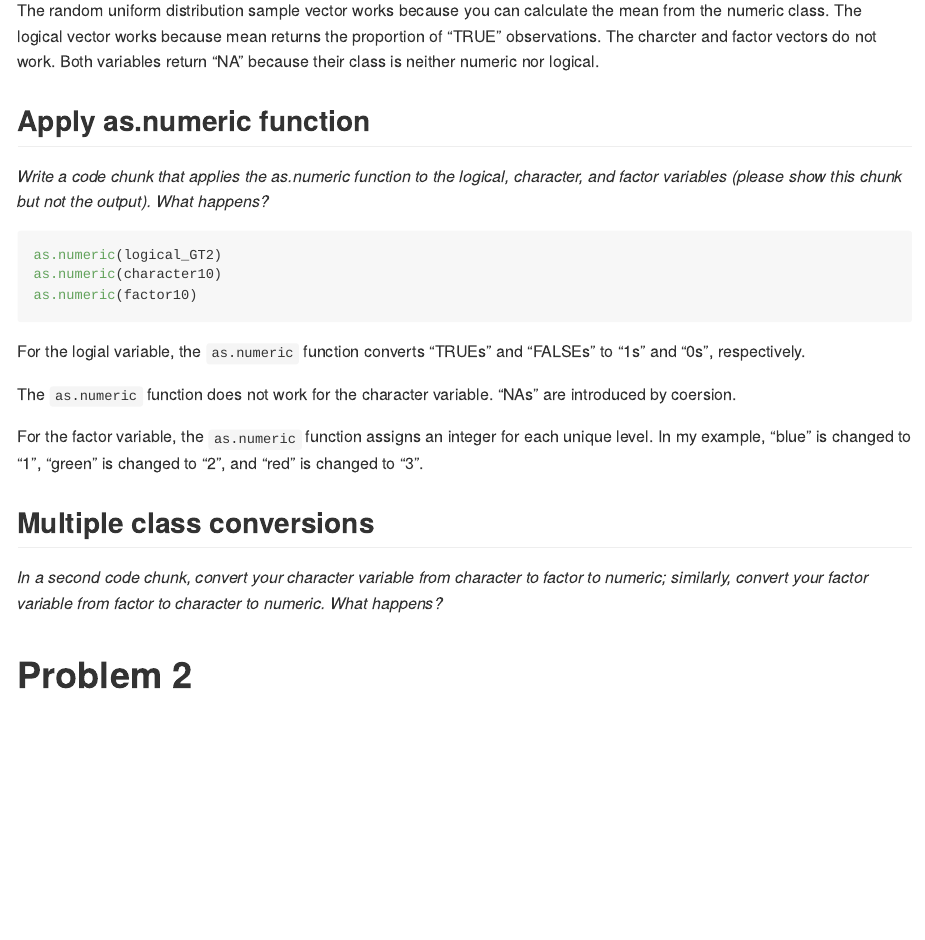
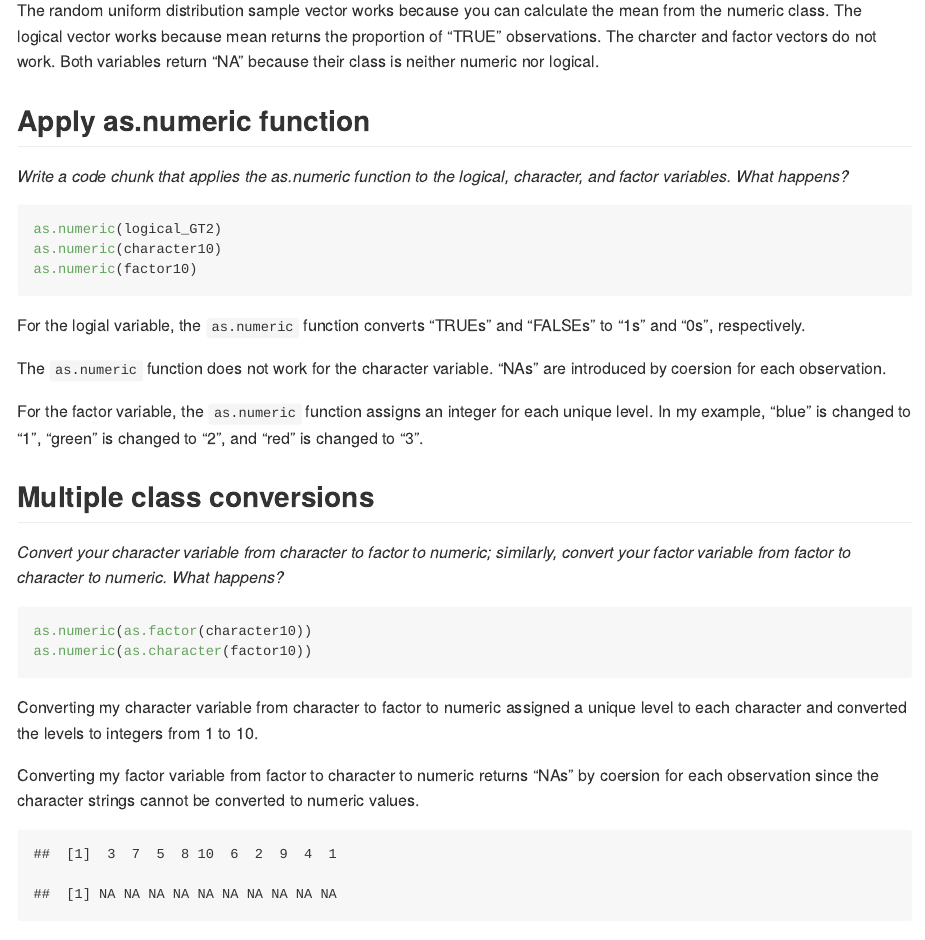
Before and after one commit to sal2222/p8105_hw1_sal2222, an R Markdown document (p8105_hw1_sal2222.Rmd): the page in a window 1100 px wide, from 2110 px down. Rendered offline with R 4.5, knitr and Pandoc, with nearby package versions.

Commit message:
multiple class changes, end of Problem 1

````diff
--- a/p8105_hw1_sal2222.Rmd
+++ b/p8105_hw1_sal2222.Rmd
@@ -62,7 +58,7 @@ mean(factor10)
 The random uniform distribution sample vector works because you can calculate the mean from the numeric class. The logical vector works because mean returns the proportion of "TRUE" observations. The charcter and factor vectors do not work. Both variables return "NA" because their class is neither numeric nor logical.
 
 ## Apply as.numeric function
-*Write a code chunk that applies the as.numeric function to the logical, character, and factor variables (please show this chunk but not the output). What happens?*
+*Write a code chunk that applies the as.numeric function to the logical, character, and factor variables. What happens?*
 
 ```{r reclass, results = 'hide', warning = FALSE}
 
@@ -74,13 +70,31 @@ as.numeric(factor10)
 
 For the logial variable, the `as.numeric` function converts "TRUEs" and "FALSEs" to "1s" and "0s", respectively.
 
-The `as.numeric` function does not work for the character variable. "NAs" are introduced by coersion.
+The `as.numeric` function does not work for the character variable. "NAs" are introduced by coersion for each observation.
 
 For the factor variable, the `as.numeric` function assigns an integer for each unique level.  In my example, "blue" is changed to "1", "green" is changed to "2", and "red" is changed to "3".
 
 
 ## Multiple class conversions
-*In a second code chunk, convert your character variable from character to factor to numeric; similarly, convert your factor variable from factor to character to numeric. What happens?*
+*Convert your character variable from character to factor to numeric; similarly, convert your factor variable from factor to character to numeric. What happens?*
+
+```{r reclass_multiple, results = 'hide', warning = FALSE}
+
+as.numeric(as.factor(character10))
+as.numeric(as.character(factor10))
+
+```
+
+Converting my character variable from character to factor to numeric assigned a unique level to each character and converted the levels to integers from 1 to 10.
+
+Converting my factor variable from factor to character to numeric returns "NAs" by coersion for each observation since the character strings cannot be converted to numeric values.
+
+```{r {r reclass_multiple_output, echo = FALSE, warning = FALSE}
+
+as.numeric(as.factor(character10))
+as.numeric(as.character(factor10))
+
+```
 
 
 # Problem 2
````
Also changed, not shown: p8105_hw1_sal2222.md, p8105_hw1_sal2222.Rmd (10 more changed lines).
